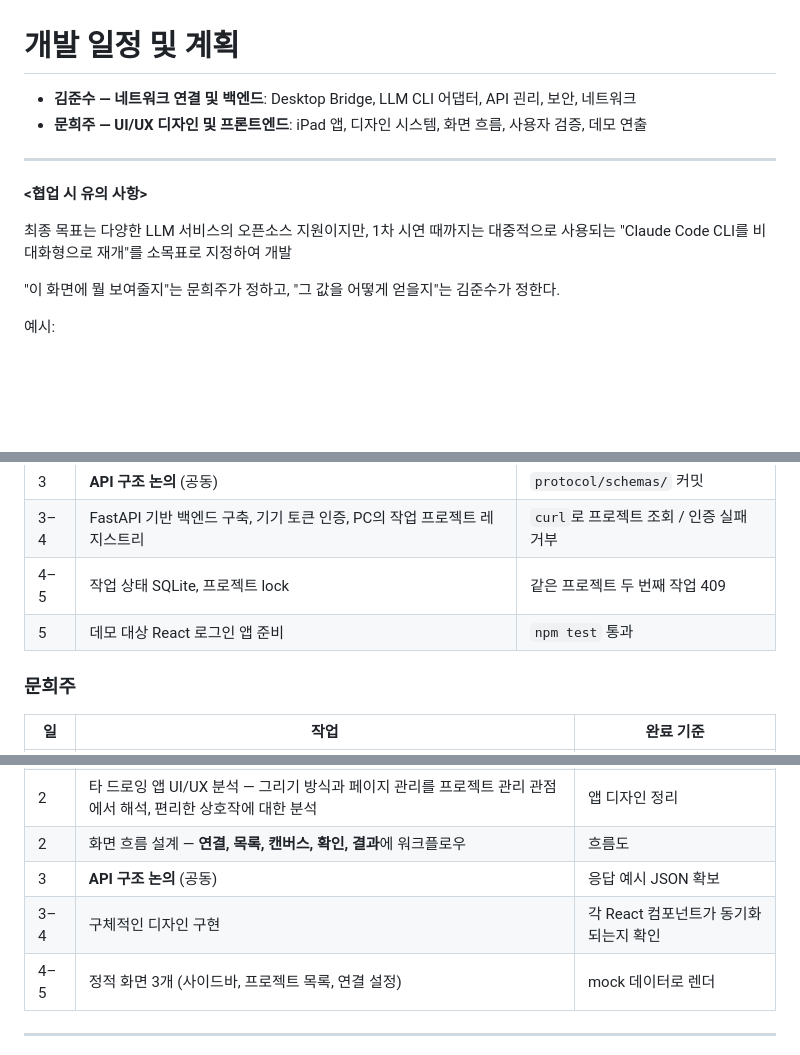
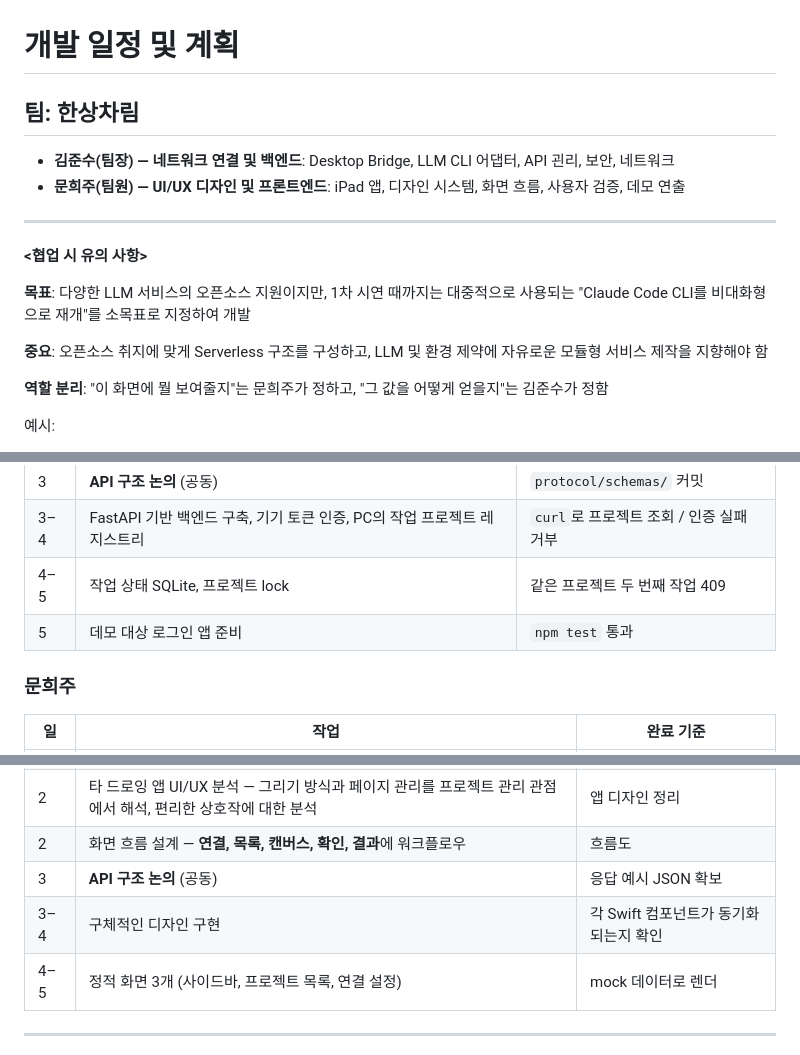
Before and after one commit to Ralastessh/Vibex, a Markdown page: docs/PLAN.md, 3 parts joined by grey strips. Rendered like a GitHub page; blank space fills up the shorter version.

Commit message:
Revise team roles and project objectives in PLAN.md
Updated team roles and project goals in the development plan.

```diff
--- a/docs/PLAN.md
+++ b/docs/PLAN.md
@@ -1,14 +1,17 @@
 # 개발 일정 및 계획
-- **김준수 — 네트워크 연결 및 백엔드**: Desktop Bridge, LLM CLI 어댑터, API 괸리, 보안, 네트워크
-- **문희주 — UI/UX 디자인 및 프론트엔드**: iPad 앱, 디자인 시스템, 화면 흐름, 사용자 검증, 데모 연출
+## 팀: 한상차림
+- **김준수(팀장) — 네트워크 연결 및 백엔드**: Desktop Bridge, LLM CLI 어댑터, API 괸리, 보안, 네트워크
+- **문희주(팀원) — UI/UX 디자인 및 프론트엔드**: iPad 앱, 디자인 시스템, 화면 흐름, 사용자 검증, 데모 연출
 
 ---
 
 **<협업 시 유의 사항>**
 
-최종 목표는 다양한 LLM 서비스의 오픈소스 지원이지만, 1차 시연 때까지는 대중적으로 사용되는 "Claude Code CLI를 비대화형으로 재개"를 소목표로 지정하여 개발
+**목표**: 다양한 LLM 서비스의 오픈소스 지원이지만, 1차 시연 때까지는 대중적으로 사용되는 "Claude Code CLI를 비대화형으로 재개"를 소목표로 지정하여 개발
 
-"이 화면에 뭘 보여줄지"는 문희주가 정하고, "그 값을 어떻게 얻을지"는 김준수가 정한다.
+**중요**: 오픈소스 취지에 맞게 Serverless 구조를 구성하고, LLM 및 환경 제약에 자유로운 모듈형 서비스 제작을 지향해야 함
+
+**역할 분리**: "이 화면에 뭘 보여줄지"는 문희주가 정하고, "그 값을 어떻게 얻을지"는 김준수가 정함
 
 예시:
 - 문희주가 "테스트 결과를 초록/빨강으로 보여주고 싶다" -> 김준수가 `status: passed|failed|skipped` 제공
@@ -33,7 +36,7 @@
 | 3 | **API 구조 논의** (공동) | `protocol/schemas/` 커밋 |
 | 3–4 | FastAPI 기반 백엔드 구축, 기기 토큰 인증, PC의 작업 프로젝트 레지스트리 | `curl`로 프로젝트 조회 / 인증 실패 거부 |
 | 4–5 | 작업 상태 SQLite, 프로젝트 lock | 같은 프로젝트 두 번째 작업 409 |
-| 5 | 데모 대상 React 로그인 앱 준비 | `npm test` 통과 |
+| 5 | 데모 대상 로그인 앱 준비 | `npm test` 통과 |
 
 ### 문희주
 
@@ -44,7 +47,7 @@
 | 2 | 타 드로잉 앱 UI/UX 분석 — 그리기 방식과 페이지 관리를 프로젝트 관리 관점에서 해석, 편리한 상호작에 대한 분석 | 앱 디자인 정리 |
 | 2 | 화면 흐름 설계 — **연결, 목록, 캔버스, 확인, 결과**에 워크플로우 | 흐름도 |
 | 3 | **API 구조 논의** (공동) | 응답 예시 JSON 확보 |
-| 3–4 | 구체적인 디자인 구현 | 각 React 컴포넌트가 동기화되는지 확인 |
+| 3–4 | 구체적인 디자인 구현 | 각 Swift 컴포넌트가 동기화되는지 확인 |
 | 4–5 | 정적 화면 3개 (사이드바, 프로젝트 목록, 연결 설정) | mock 데이터로 렌더 |
 
 ---
```
